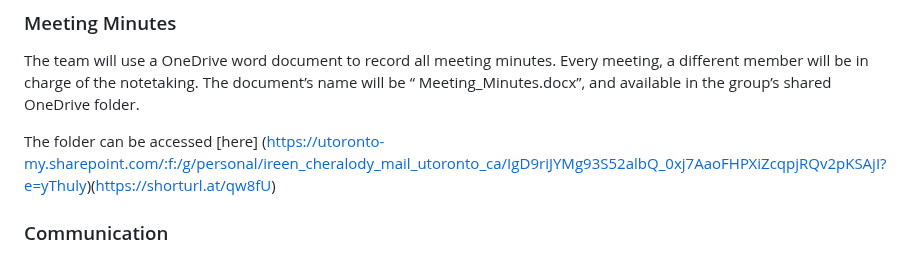
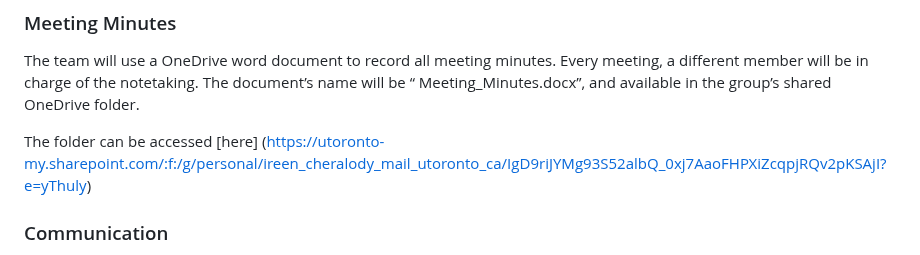
Before and after one commit to FariaSamanta/ECE444-PROJECT, a Markdown page: team_workflow.md, the part around the change. Rendered like a GitHub page.

```diff
--- a/team_workflow.md
+++ b/team_workflow.md
@@ -81,7 +81,7 @@ No member will be responsible exclusively for writing, editing, or presenting. T
 ### Meeting Minutes
 The team will use a OneDrive word document to record all meeting minutes. Every meeting, a different member will be in charge of the notetaking. The document’s name will be “ Meeting_Minutes.docx”, and available in the group’s shared OneDrive folder.
 
-The folder can be accessed [here] (https://utoronto-my.sharepoint.com/:f:/g/personal/ireen_cheralody_mail_utoronto_ca/IgD9riJYMg93S52albQ_0xj7AaoFHPXiZcqpjRQv2pKSAjI?e=yThuly)(https://shorturl.at/qw8fU)
+The folder can be accessed [here] (https://utoronto-my.sharepoint.com/:f:/g/personal/ireen_cheralody_mail_utoronto_ca/IgD9riJYMg93S52albQ_0xj7AaoFHPXiZcqpjRQv2pKSAjI?e=yThuly)
 
 ### Communication
 Instagram will be the team’s primary communication channel outside meetings. Members should check it regularly and respond to messages within 24 hours. Zoom calls will be used for online meetings. For urgent issues or communication failures, email will be used, with responses expected within 24 hours.
```
